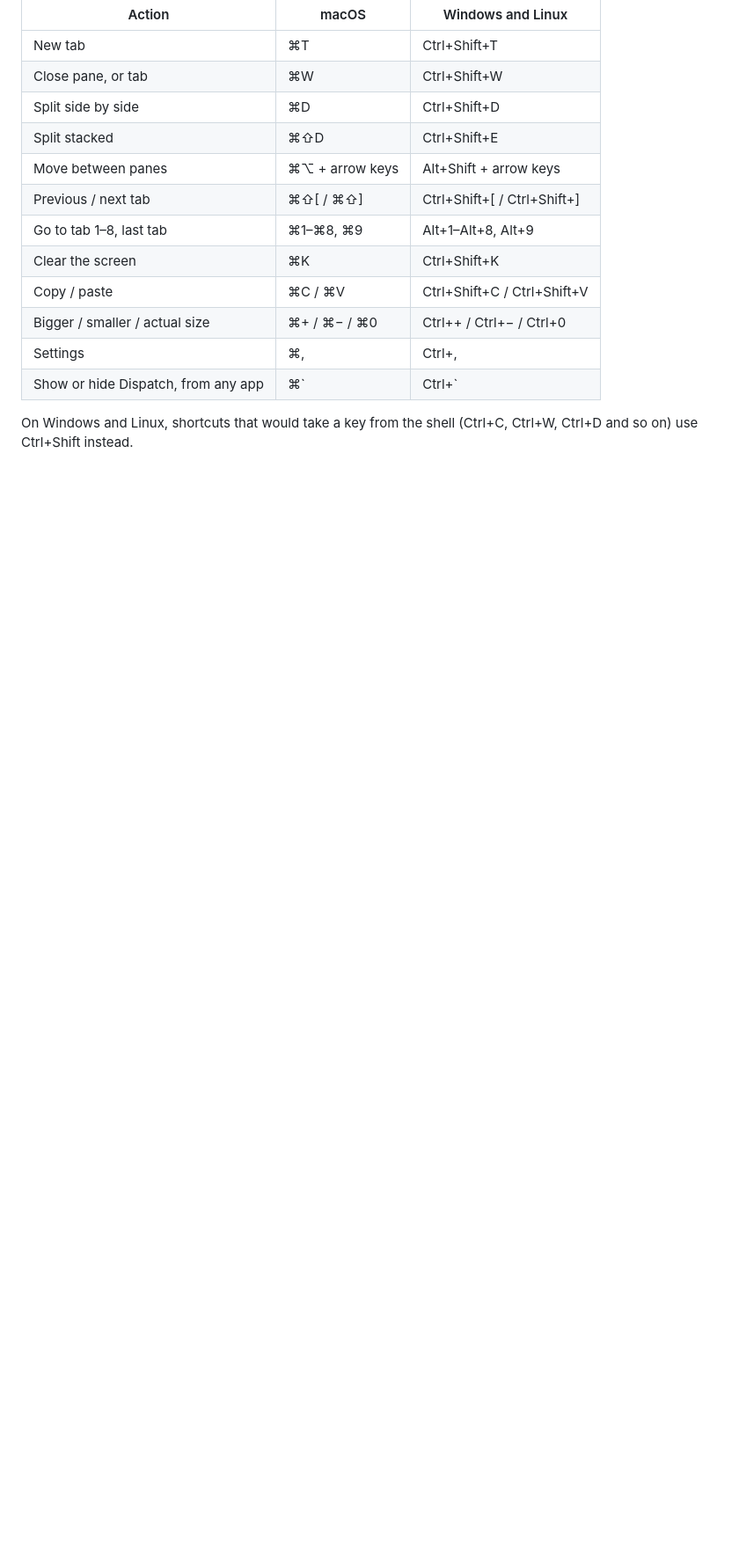
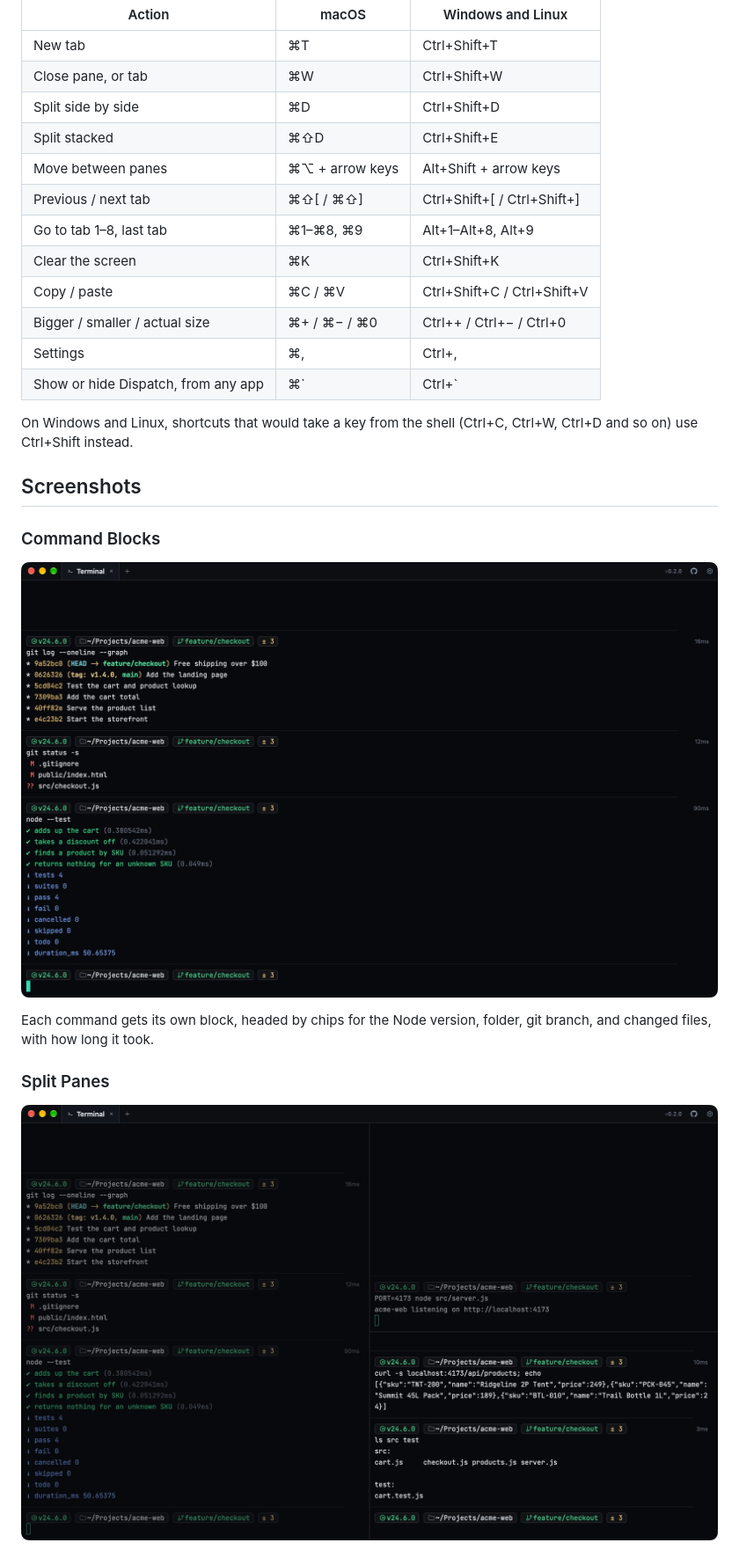
Before and after one commit to fylzero/dispatch, a Markdown page: README.md, the part around one of its changes. Shown at 88% size. Rendered like a GitHub page; pictures changed too: docs/screenshots/01-terminal.png (added), docs/screenshots/02-split-panes.png (added); blank space fills up the shorter version.

```diff
--- a/README.md
+++ b/README.md
@@ -63,3 +63,20 @@ It runs your own login shell (zsh, bash, fish, PowerShell, or whatever you use)
 | Show or hide Dispatch, from any app | ⌘\` | Ctrl+\` |
 
 On Windows and Linux, shortcuts that would take a key from the shell (Ctrl+C, Ctrl+W, Ctrl+D and so on) use Ctrl+Shift instead.
+
+## Screenshots
+
+### Command Blocks
+
+<p align="center">
+  <img src="docs/screenshots/01-terminal.png" alt="A terminal tab split into command blocks, each with Node version, folder, git branch and changed-file chips, showing git log, git status and a passing test run" width="100%">
+</p>
+
+Each command gets its own block, headed by chips for the Node version, folder, git branch, and changed files, with how long it took.
+
+### Split Panes
+
+<p align="center">
+  <img src="docs/screenshots/02-split-panes.png" alt="Three panes in one tab: command history on the left, a running server top right, and a request to it bottom right" width="100%">
+</p>
+
```
Also changed, not shown: other parts of README.md (+21 -0 lines), scripts/capture/README.md (added, +73 -0 lines), docs/demo.gif (added), docs/screenshots/03-settings-general.png (added), docs/screenshots/04-settings-terminal.png (added), 4 other files.
